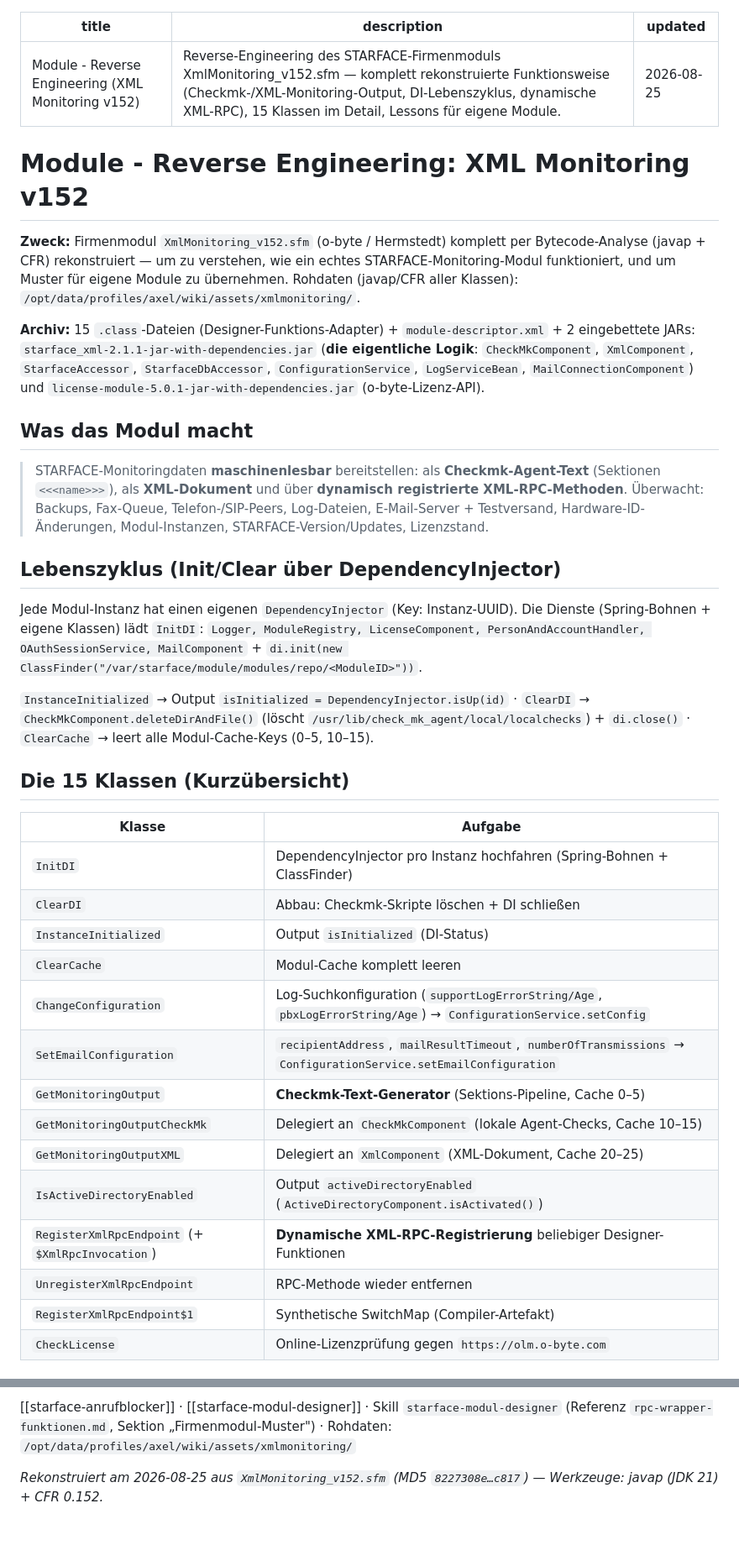
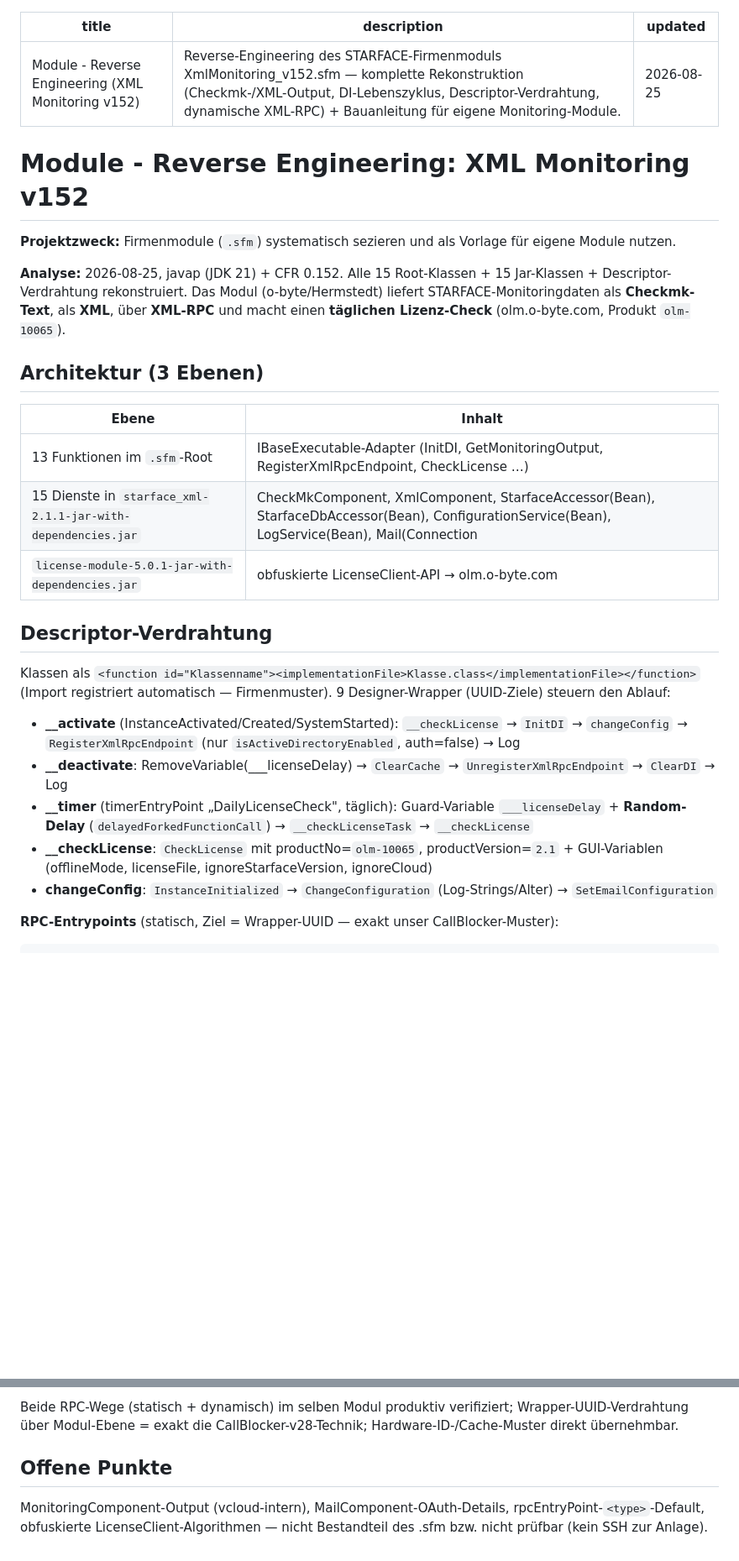
Before and after one commit to MiCoSa79/Starface-WebApp, a Markdown page: app/wiki/module-reverse-engineering.md, 2 parts joined by grey strips. Shown at 84% size. Rendered like a GitHub page; blank space fills up the shorter version.

```diff
--- a/app/wiki/module-reverse-engineering.md
+++ b/app/wiki/module-reverse-engineering.md
@@ -1,42 +1,32 @@
 ---
 title: Module - Reverse Engineering (XML Monitoring v152)
-description: Reverse-Engineering des STARFACE-Firmenmoduls XmlMonitoring_v152.sfm — komplett rekonstruierte Funktionsweise (Checkmk-/XML-Monitoring-Output, DI-Lebenszyklus, dynamische XML-RPC), 15 Klassen im Detail, Lessons für eigene Module.
+description: Reverse-Engineering des STARFACE-Firmenmoduls XmlMonitoring_v152.sfm — komplette Rekonstruktion (Checkmk-/XML-Output, DI-Lebenszyklus, Descriptor-Verdrahtung, dynamische XML-RPC) + Bauanleitung für eigene Monitoring-Module.
 updated: 2026-08-25
 ---
 
 # Module - Reverse Engineering: XML Monitoring v152
 
-**Zweck:** Firmenmodul `XmlMonitoring_v152.sfm` (o-byte / Hermstedt) komplett per Bytecode-Analyse (javap + CFR) rekonstruiert — um zu verstehen, wie ein echtes STARFACE-Monitoring-Modul funktioniert, und um Muster für eigene Module zu übernehmen. Rohdaten (javap/CFR aller Klassen): `/opt/data/profiles/axel/wiki/assets/xmlmonitoring/`.
+**Projektzweck:** Firmenmodule (`.sfm`) systematisch sezieren und als Vorlage für eigene Module nutzen.
 
-**Archiv:** 15 `.class`-Dateien (Designer-Funktions-Adapter) + `module-descriptor.xml` + 2 eingebettete JARs: `starface_xml-2.1.1-jar-with-dependencies.jar` (**die eigentliche Logik**: `CheckMkComponent`, `XmlComponent`, `StarfaceAccessor`, `StarfaceDbAccessor`, `ConfigurationService`, `LogServiceBean`, `MailConnectionComponent`) und `license-module-5.0.1-jar-with-dependencies.jar` (o-byte-Lizenz-API).
+**Analyse:** 2026-08-25, javap (JDK 21) + CFR 0.152. Alle 15 Root-Klassen + 15 Jar-Klassen + Descriptor-Verdrahtung rekonstruiert. Das Modul (o-byte/Hermstedt) liefert STARFACE-Monitoringdaten als **Checkmk-Text**, als **XML**, über **XML-RPC** und macht einen **täglichen Lizenz-Check** (olm.o-byte.com, Produkt `olm-10065`).
 
-## Was das Modul macht
+## Architektur (3 Ebenen)
 
-> STARFACE-Monitoringdaten **maschinenlesbar** bereitstellen: als **Checkmk-Agent-Text** (Sektionen `<<<name>>>`), als **XML-Dokument** und über **dynamisch registrierte XML-RPC-Methoden**. Überwacht: Backups, Fax-Queue, Telefon-/SIP-Peers, Log-Dateien, E-Mail-Server + Testversand, Hardware-ID-Änderungen, Modul-Instanzen, STARFACE-Version/Updates, Lizenzstand.
+| Ebene | Inhalt |
+|---|---|
+| 13 Funktionen im `.sfm`-Root | IBaseExecutable-Adapter (InitDI, GetMonitoringOutput, RegisterXmlRpcEndpoint, CheckLicense …) |
+| 15 Dienste in `starface_xml-2.1.1-jar-with-dependencies.jar` | CheckMkComponent, XmlComponent, StarfaceAccessor(Bean), StarfaceDbAccessor(Bean), ConfigurationService(Bean), LogService(Bean), Mail(Connection|Builder)Component, Modelle |
+| `license-module-5.0.1-jar-with-dependencies.jar` | obfuskierte LicenseClient-API → olm.o-byte.com |
 
-## Lebenszyklus (Init/Clear über DependencyInjector)
+## Descriptor-Verdrahtung
 
-Jede Modul-Instanz hat einen eigenen `DependencyInjector` (Key: Instanz-UUID). Die Dienste (Spring-Bohnen + eigene Klassen) lädt `InitDI`:
-`Logger, ModuleRegistry, LicenseComponent, PersonAndAccountHandler, OAuthSessionService, MailComponent` + `di.init(new ClassFinder("/var/starface/module/modules/repo/<ModuleID>"))`.
+Klassen als `<function id="Klassenname"><implementationFile>Klasse.class</implementationFile></function>` (Import registriert automatisch — Firmenmuster). 9 Designer-Wrapper (UUID-Ziele) steuern den Ablauf:
 
-`InstanceInitialized` → Output `isInitialized = DependencyInjector.isUp(id)` · `ClearDI` → `CheckMkComponent.deleteDirAndFile()` (löscht `/usr/lib/check_mk_agent/local/localchecks`) + `di.close()` · `ClearCache` → leert alle Modul-Cache-Keys (0–5, 10–15).
+- **__activate** (InstanceActivated/Created/SystemStarted): `__checkLicense` → `InitDI` → `changeConfig` → `RegisterXmlRpcEndpoint` (nur `isActiveDirectoryEnabled`, auth=false) → Log
+- **__deactivate**: RemoveVariable(___licenseDelay) → `ClearCache` → `UnregisterXmlRpcEndpoint` → `ClearDI` → Log
+- **__timer** (timerEntryPoint „DailyLicenseCheck", täglich): Guard-Variable `___licenseDelay` + **Random-Delay** (`delayedForkedFunctionCall`) → `__checkLicenseTask` → `__checkLicense`
+- **__checkLicense**: `CheckLicense` mit productNo=`olm-10065`, productVersion=`2.1` + GUI-Variablen (offlineMode, licenseFile, ignoreStarfaceVersion, ignoreCloud)
+- **changeConfig**: `InstanceInitialized` → `ChangeConfiguration` (Log-Strings/Alter) → `SetEmailConfiguration`
 
-## Die 15 Klassen (Kurzübersicht)
+**RPC-Entrypoints** (statisch, Ziel = Wrapper-UUID — exakt unser CallBlocker-Muster):
 
-| Klasse | Aufgabe |
-|---|---|
-| `InitDI` | DependencyInjector pro Instanz hochfahren (Spring-Bohnen + ClassFinder) |
-| `ClearDI` | Abbau: Checkmk-Skripte löschen + DI schließen |
-| `InstanceInitialized` | Output `isInitialized` (DI-Status) |
-| `ClearCache` | Modul-Cache komplett leeren |
-| `ChangeConfiguration` | Log-Suchkonfiguration (`supportLogErrorString/Age`, `pbxLogErrorString/Age`) → `ConfigurationService.setConfig` |
-| `SetEmailConfiguration` | `recipientAddress`, `mailResultTimeout`, `numberOfTransmissions` → `ConfigurationService.setEmailConfiguration` |
-| `GetMonitoringOutput` | **Checkmk-Text-Generator** (Sektions-Pipeline, Cache 0–5) |
-| `GetMonitoringOutputCheckMk` | Delegiert an `CheckMkComponent` (lokale Agent-Checks, Cache 10–15) |
-| `GetMonitoringOutputXML` | Delegiert an `XmlComponent` (XML-Dokument, Cache 20–25) |
-| `IsActiveDirectoryEnabled` | Output `activeDirectoryEnabled` (`ActiveDirectoryComponent.isActivated()`) |
-| `RegisterXmlRpcEndpoint` (+ `$XmlRpcInvocation`) | **Dynamische XML-RPC-Registrierung** beliebiger Designer-Funktionen |
-| `UnregisterXmlRpcEndpoint` | RPC-Methode wieder entfernen |
-| `RegisterXmlRpcEndpoint$1` | Synthetische SwitchMap (Compiler-Artefakt) |
-| `CheckLicense` | Online-Lizenzprüfung gegen `https://olm.o-byte.com` |
-
@@ -97,4 +70,6 @@ Zusätzlich Systemwerte: Speicher (`MemTotal`/`MemAvailable`), Festplattenauslas
 
-[[starface-anrufblocker]] · [[starface-modul-designer]] · Skill `starface-modul-designer` (Referenz `rpc-wrapper-funktionen.md`, Sektion „Firmenmodul-Muster") · Rohdaten: `/opt/data/profiles/axel/wiki/assets/xmlmonitoring/`
+Beide RPC-Wege (statisch + dynamisch) im selben Modul produktiv verifiziert; Wrapper-UUID-Verdrahtung über Modul-Ebene = exakt die CallBlocker-v28-Technik; Hardware-ID-/Cache-Muster direkt übernehmbar.
 
-*Rekonstruiert am 2026-08-25 aus `XmlMonitoring_v152.sfm` (MD5 `8227308e…c817`) — Werkzeuge: javap (JDK 21) + CFR 0.152.*
+## Offene Punkte
+
+MonitoringComponent-Output (vcloud-intern), MailComponent-OAuth-Details, rpcEntryPoint-`<type>`-Default, obfuskierte LicenseClient-Algorithmen — nicht Bestandteil des .sfm bzw. nicht prüfbar (kein SSH zur Anlage).
```
Also changed, not shown: other parts of app/wiki/module-reverse-engineering.md (+26 -43 lines).
